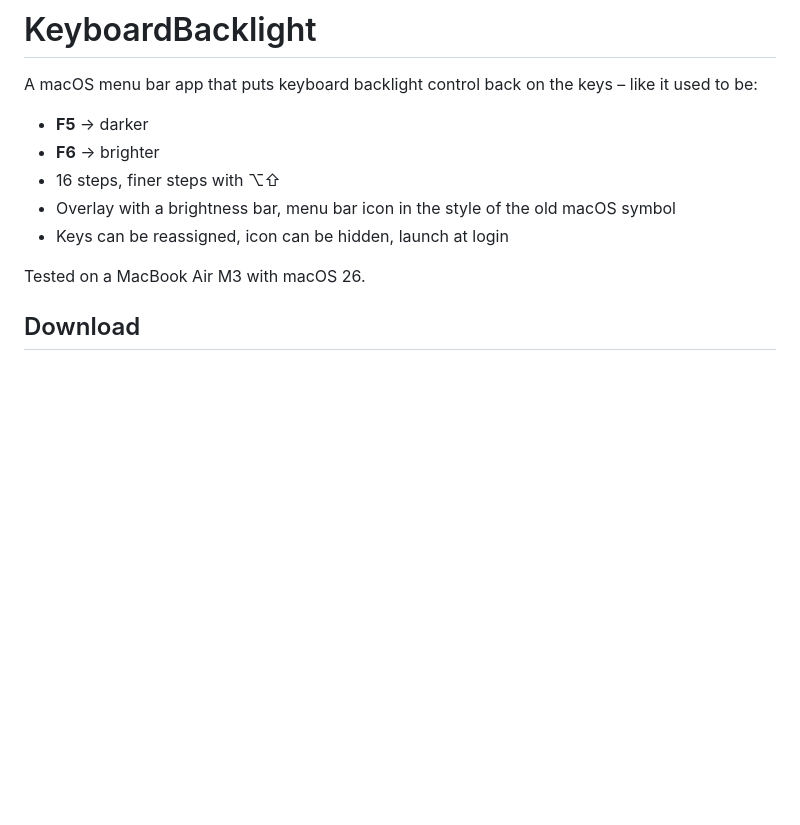
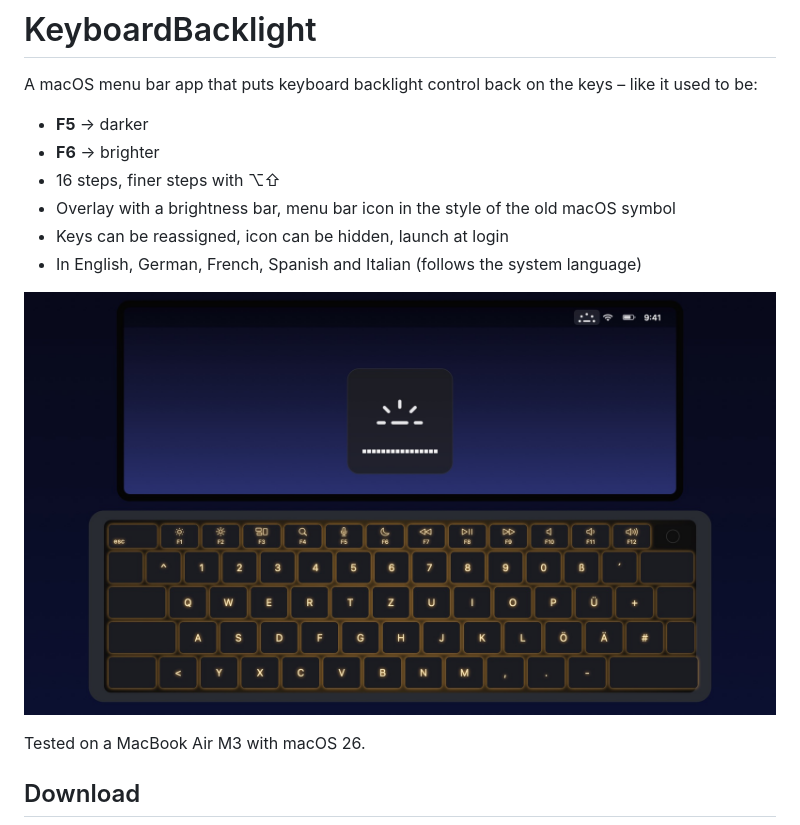
Before and after one commit to achirus-code/KeyboardBacklight, a Markdown page: README.md, the part around the change. Drawn GitHub-style; pictures changed too: docs/img/video-poster.jpg (added); blank space fills up the shorter version.

```diff
--- a/README.md
+++ b/README.md
@@ -7,6 +7,9 @@ A macOS menu bar app that puts keyboard backlight control back on the keys – l
 - 16 steps, finer steps with ⌥⇧
 - Overlay with a brightness bar, menu bar icon in the style of the old macOS symbol
 - Keys can be reassigned, icon can be hidden, launch at login
+- In English, German, French, Spanish and Italian (follows the system language)
+
+[![Demo video: F6 makes the keyboard brighter, F5 darker](docs/img/video-poster.jpg)](https://achirus-code.github.io/KeyboardBacklight/#video)
 
 Tested on a MacBook Air M3 with macOS 26.
 
```
Also changed, not shown: 14 other files.
